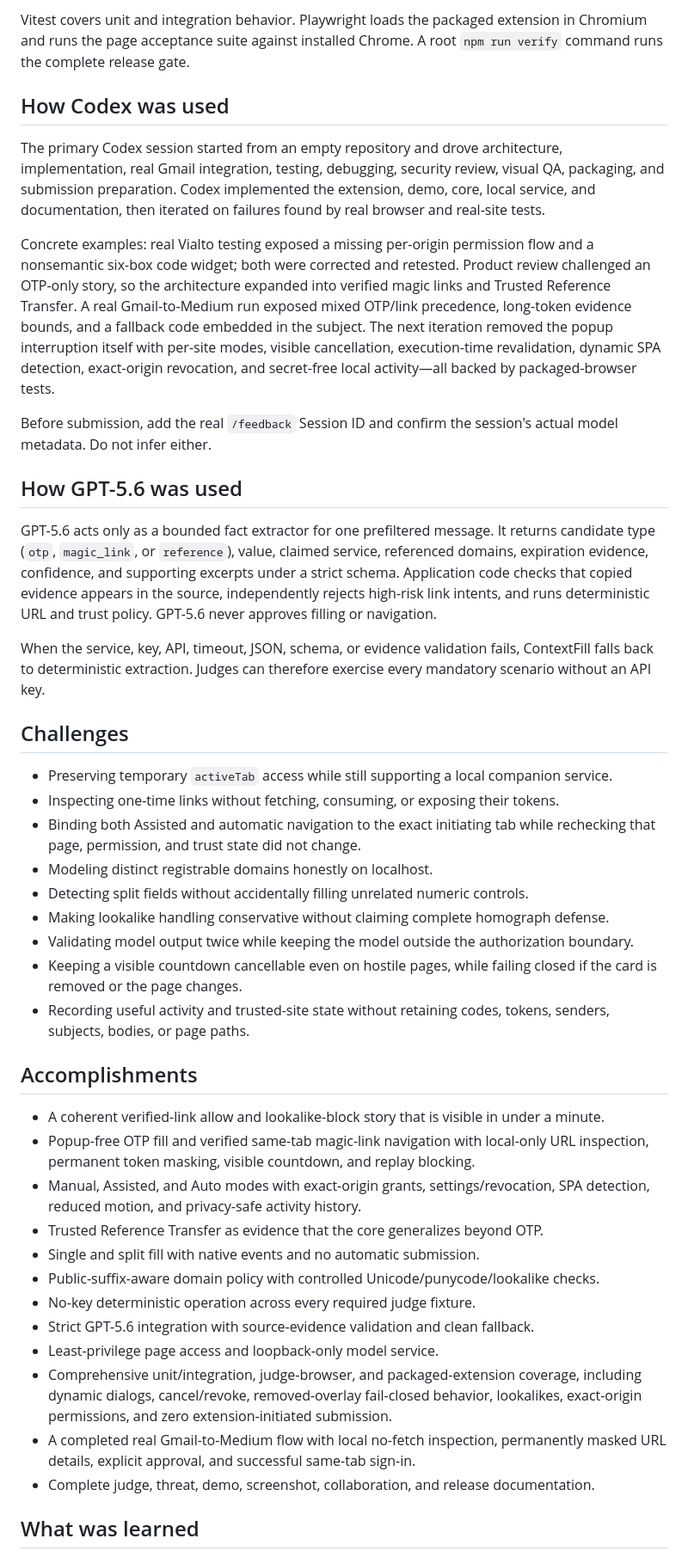
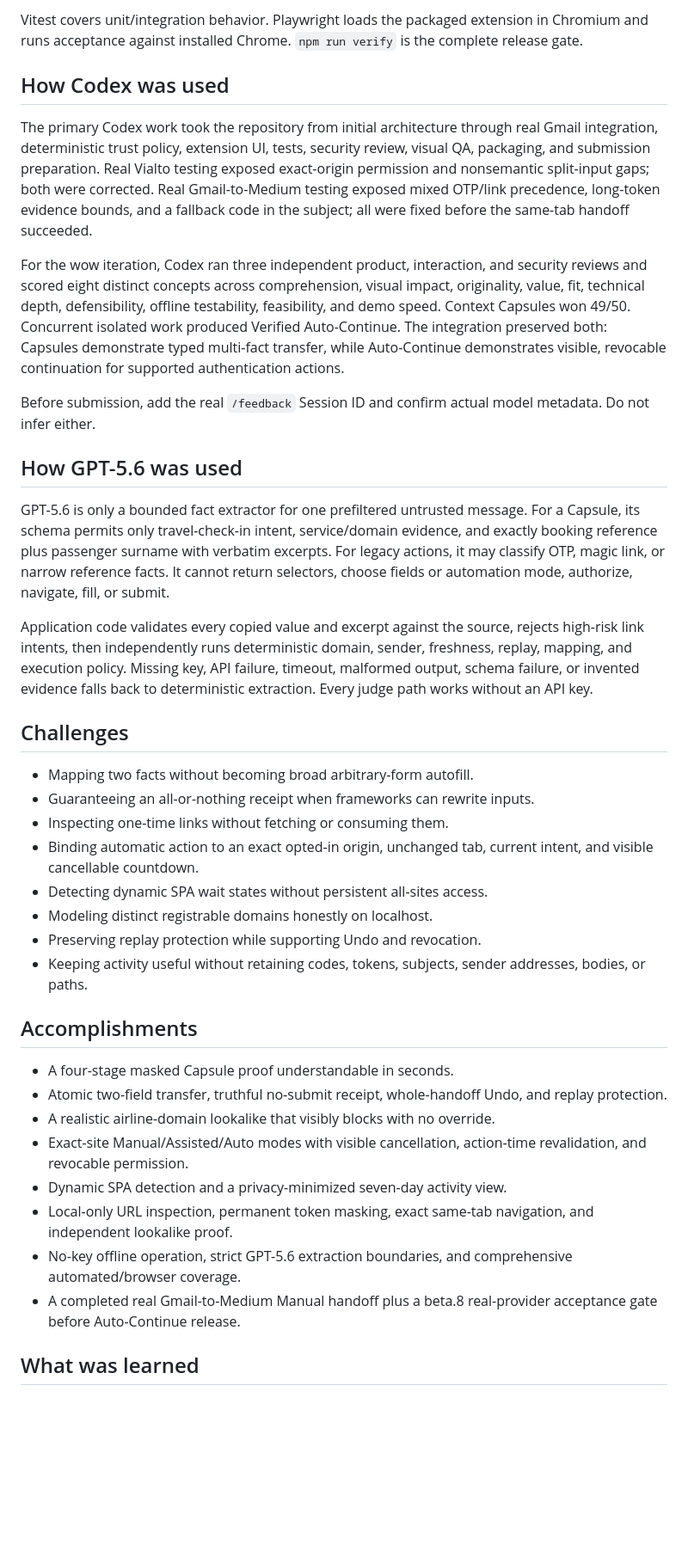
Before and after one commit to lzongren/contextfill, a Markdown page: docs/DEVPOST_SUBMISSION.md, the part around one of its changes. Shown at 86% size. Rendered like a GitHub page; blank space fills up the shorter version.

Commit message:
docs: finalize capsule review evidence

```diff
--- a/docs/DEVPOST_SUBMISSION.md
+++ b/docs/DEVPOST_SUBMISSION.md
@@ -48,46 +56,41 @@ The project is a small TypeScript repository with four boundaries:
 
-Vitest covers unit and integration behavior. Playwright loads the packaged extension in Chromium and runs the page acceptance suite against installed Chrome. A root `npm run verify` command runs the complete release gate.
+Vitest covers unit/integration behavior. Playwright loads the packaged extension in Chromium and runs acceptance against installed Chrome. `npm run verify` is the complete release gate.
 
 ## How Codex was used
 
-The primary Codex session started from an empty repository and drove architecture, implementation, real Gmail integration, testing, debugging, security review, visual QA, packaging, and submission preparation. Codex implemented the extension, demo, core, local service, and documentation, then iterated on failures found by real browser and real-site tests.
+The primary Codex work took the repository from initial architecture through real Gmail integration, deterministic trust policy, extension UI, tests, security review, visual QA, packaging, and submission preparation. Real Vialto testing exposed exact-origin permission and nonsemantic split-input gaps; both were corrected. Real Gmail-to-Medium testing exposed mixed OTP/link precedence, long-token evidence bounds, and a fallback code in the subject; all were fixed before the same-tab handoff succeeded.
 
-Concrete examples: real Vialto testing exposed a missing per-origin permission flow and a nonsemantic six-box code widget; both were corrected and retested. Product review challenged an OTP-only story, so the architecture expanded into verified magic links and Trusted Reference Transfer. A real Gmail-to-Medium run exposed mixed OTP/link precedence, long-token evidence bounds, and a fallback code embedded in the subject. The next iteration removed the popup interruption itself with per-site modes, visible cancellation, execution-time revalidation, dynamic SPA detection, exact-origin revocation, and secret-free local activity—all backed by packaged-browser tests.
+For the wow iteration, Codex ran three independent product, interaction, and security reviews and scored eight distinct concepts across comprehension, visual impact, originality, value, fit, technical depth, defensibility, offline testability, feasibility, and demo speed. Context Capsules won 49/50. Concurrent isolated work produced Verified Auto-Continue. The integration preserved both: Capsules demonstrate typed multi-fact transfer, while Auto-Continue demonstrates visible, revocable continuation for supported authentication actions.
 
-Before submission, add the real `/feedback` Session ID and confirm the session's actual model metadata. Do not infer either.
+Before submission, add the real `/feedback` Session ID and confirm actual model metadata. Do not infer either.
 
 ## How GPT-5.6 was used
 
-GPT-5.6 acts only as a bounded fact extractor for one prefiltered message. It returns candidate type (`otp`, `magic_link`, or `reference`), value, claimed service, referenced domains, expiration evidence, confidence, and supporting excerpts under a strict schema. Application code checks that copied evidence appears in the source, independently rejects high-risk link intents, and runs deterministic URL and trust policy. GPT-5.6 never approves filling or navigation.
+GPT-5.6 is only a bounded fact extractor for one prefiltered untrusted message. For a Capsule, its schema permits only travel-check-in intent, service/domain evidence, and exactly booking reference plus passenger surname with verbatim excerpts. For legacy actions, it may classify OTP, magic link, or narrow reference facts. It cannot return selectors, choose fields or automation mode, authorize, navigate, fill, or submit.
 
-When the service, key, API, timeout, JSON, schema, or evidence validation fails, ContextFill falls back to deterministic extraction. Judges can therefore exercise every mandatory scenario without an API key.
+Application code validates every copied value and excerpt against the source, rejects high-risk link intents, then independently runs deterministic domain, sender, freshness, replay, mapping, and execution policy. Missing key, API failure, timeout, malformed output, schema failure, or invented evidence falls back to deterministic extraction. Every judge path works without an API key.
 
 ## Challenges
 
-- Preserving temporary `activeTab` access while still supporting a local companion service.
-- Inspecting one-time links without fetching, consuming, or exposing their tokens.
-- Binding both Assisted and automatic navigation to the exact initiating tab while rechecking that page, permission, and trust state did not change.
+- Mapping two facts without becoming broad arbitrary-form autofill.
+- Guaranteeing an all-or-nothing receipt when frameworks can rewrite inputs.
+- Inspecting one-time links without fetching or consuming them.
+- Binding automatic action to an exact opted-in origin, unchanged tab, current intent, and visible cancellable countdown.
+- Detecting dynamic SPA wait states without persistent all-sites access.
 - Modeling distinct registrable domains honestly on localhost.
-- Detecting split fields without accidentally filling unrelated numeric controls.
-- Making lookalike handling conservative without claiming complete homograph defense.
-- Validating model output twice while keeping the model outside the authorization boundary.
-- Keeping a visible countdown cancellable even on hostile pages, while failing closed if the card is removed or the page changes.
-- Recording useful activity and trusted-site state without retaining codes, tokens, senders, subjects, bodies, or page paths.
+- Preserving replay protection while supporting Undo and revocation.
+- Keeping activity useful without retaining codes, tokens, subjects, sender addresses, bodies, or paths.
 
 ## Accomplishments
 
-- A coherent verified-link allow and lookalike-block story that is visible in under a minute.
-- Popup-free OTP fill and verified same-tab magic-link navigation with local-only URL inspection, permanent token masking, visible countdown, and replay blocking.
-- Manual, Assisted, and Auto modes with exact-origin grants, settings/revocation, SPA detection, reduced motion, and privacy-safe activity history.
-- Trusted Reference Transfer as evidence that the core generalizes beyond OTP.
-- Single and split fill with native events and no automatic submission.
-- Public-suffix-aware domain policy with controlled Unicode/punycode/lookalike checks.
-- No-key deterministic operation across every required judge fixture.
-- Strict GPT-5.6 integration with source-evidence validation and clean fallback.
-- Least-privilege page access and loopback-only model service.
-- Comprehensive unit/integration, judge-browser, and packaged-extension coverage, including dynamic dialogs, cancel/revoke, removed-overlay fail-closed behavior, lookalikes, exact-origin permissions, and zero extension-initiated submission.
-- A completed real Gmail-to-Medium flow with local no-fetch inspection, permanently masked URL details, explicit approval, and successful same-tab sign-in.
-- Complete judge, threat, demo, screenshot, collaboration, and release documentation.
+- A four-stage masked Capsule proof understandable in seconds.
+- Atomic two-field transfer, truthful no-submit receipt, whole-handoff Undo, and replay protection.
+- A realistic airline-domain lookalike that visibly blocks with no override.
+- Exact-site Manual/Assisted/Auto modes with visible cancellation, action-time revalidation, and revocable permission.
+- Dynamic SPA detection and a privacy-minimized seven-day activity view.
+- Local-only URL inspection, permanent token masking, exact same-tab navigation, and independent lookalike proof.
+- No-key offline operation, strict GPT-5.6 extraction boundaries, and comprehensive automated/browser coverage.
+- A completed real Gmail-to-Medium Manual handoff plus a beta.8 real-provider acceptance gate before Auto-Continue release.
 
 ## What was learned
 
```
Also changed, not shown: other parts of docs/DEVPOST_SUBMISSION.md (+45 -40 lines), docs/PROGRESS.md (+2 -1 lines), docs/SCREENSHOT_PLAN.md (+37 -37 lines).
